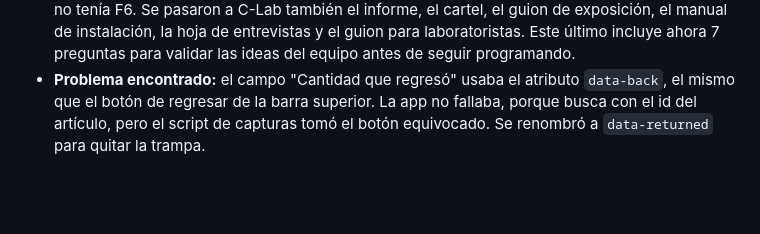
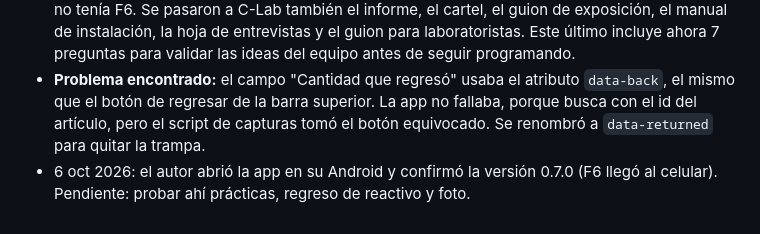
Before and after one commit to yeudielcm-sketch/labqr, a Markdown page: docs/BITACORA-DEV.md, the part around the change. Rendered like a GitHub page; blank space fills up the shorter version.

Commit message:
docs: author confirmed 0.7.0 on Android
Co-Authored-By: Claude Opus 5.5 <noreply@anthropic.com>

```diff
--- a/docs/BITACORA-DEV.md
+++ b/docs/BITACORA-DEV.md
@@ -406,3 +406,4 @@ El auditor, con contexto limpio, revisó solo los cambios de F6 y encontró **6
   - Se agregó la foto del artículo.
 - **Lección aplicada** (Xcellence: "documentos que se quedaron atrás"): el manual decía "LabQR" y no tenía F6. Se pasaron a C-Lab también el informe, el cartel, el guion de exposición, el manual de instalación, la hoja de entrevistas y el guion para laboratoristas. Este último incluye ahora 7 preguntas para validar las ideas del equipo antes de seguir programando.
 - **Problema encontrado:** el campo "Cantidad que regresó" usaba el atributo `data-back`, el mismo que el botón de regresar de la barra superior. La app no fallaba, porque busca con el id del artículo, pero el script de capturas tomó el botón equivocado. Se renombró a `data-returned` para quitar la trampa.
+- 6 oct 2026: el autor abrió la app en su Android y confirmó la versión 0.7.0 (F6 llegó al celular). Pendiente: probar ahí prácticas, regreso de reactivo y foto.
```
